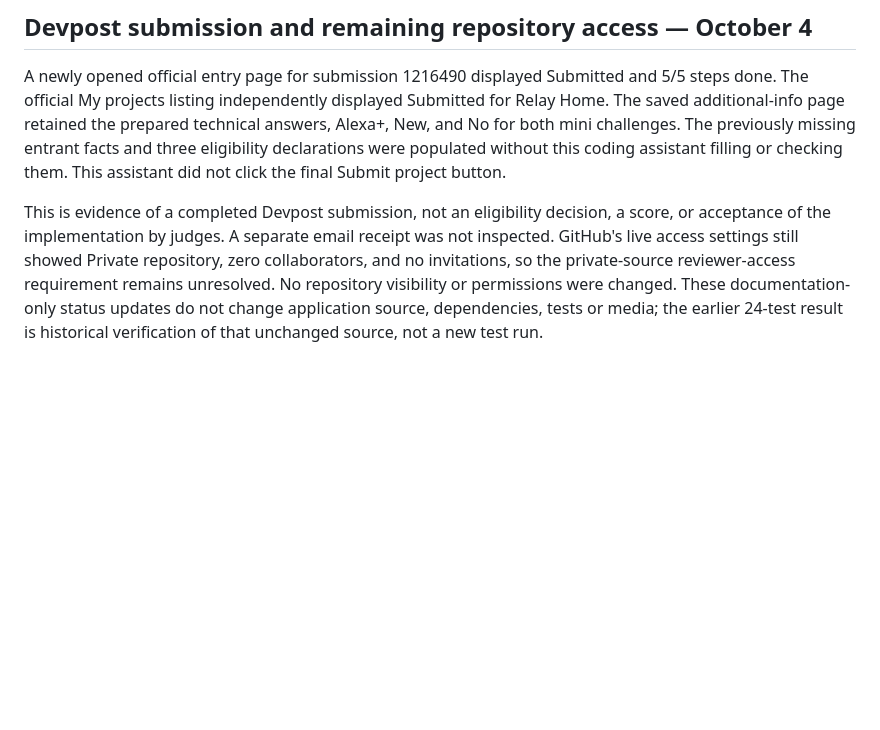
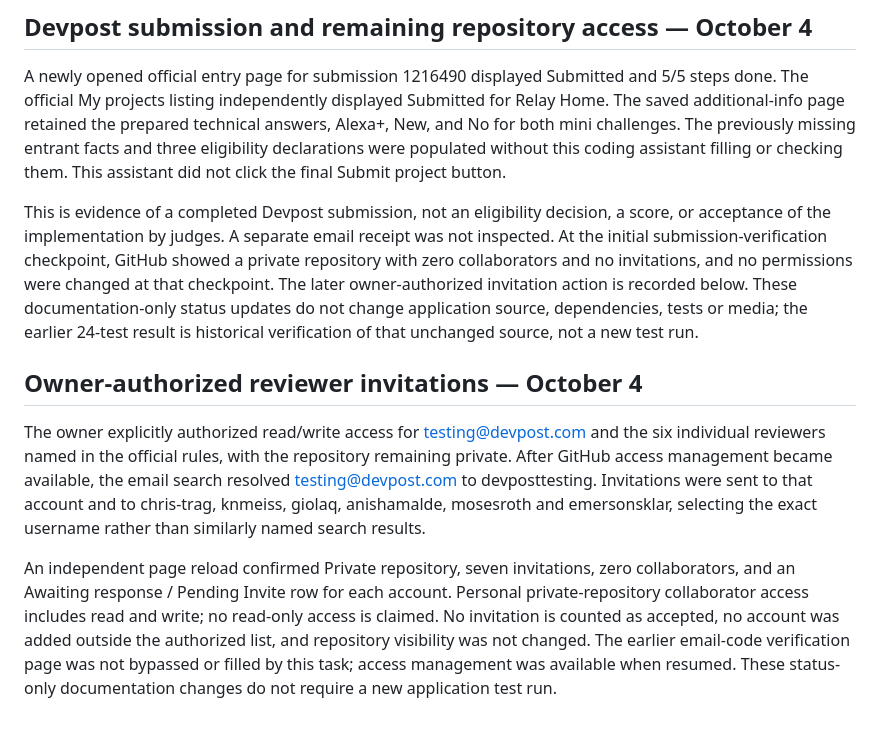
Before and after one commit to yy5652-hash/relay-home, a Markdown page: docs/validation.md, the part around the change. GitHub-like rendering; blank space fills up the shorter version.

Commit message:
Record authorized reviewer invitations pending acceptance

```diff
--- a/docs/validation.md
+++ b/docs/validation.md
@@ -69,4 +69,10 @@ After the owner's action-time confirmation of the upload terms, the new MP4 and
 
 A newly opened official entry page for submission 1216490 displayed Submitted and 5/5 steps done. The official My projects listing independently displayed Submitted for Relay Home. The saved additional-info page retained the prepared technical answers, Alexa+, New, and No for both mini challenges. The previously missing entrant facts and three eligibility declarations were populated without this coding assistant filling or checking them. This assistant did not click the final Submit project button.
 
-This is evidence of a completed Devpost submission, not an eligibility decision, a score, or acceptance of the implementation by judges. A separate email receipt was not inspected. GitHub's live access settings still showed Private repository, zero collaborators, and no invitations, so the private-source reviewer-access requirement remains unresolved. No repository visibility or permissions were changed. These documentation-only status updates do not change application source, dependencies, tests or media; the earlier 24-test result is historical verification of that unchanged source, not a new test run.
+This is evidence of a completed Devpost submission, not an eligibility decision, a score, or acceptance of the implementation by judges. A separate email receipt was not inspected. At the initial submission-verification checkpoint, GitHub showed a private repository with zero collaborators and no invitations, and no permissions were changed at that checkpoint. The later owner-authorized invitation action is recorded below. These documentation-only status updates do not change application source, dependencies, tests or media; the earlier 24-test result is historical verification of that unchanged source, not a new test run.
+
+## Owner-authorized reviewer invitations — October 4
+
+The owner explicitly authorized read/write access for testing@devpost.com and the six individual reviewers named in the official rules, with the repository remaining private. After GitHub access management became available, the email search resolved testing@devpost.com to devposttesting. Invitations were sent to that account and to chris-trag, knmeiss, giolaq, anishamalde, mosesroth and emersonsklar, selecting the exact username rather than similarly named search results.
+
+An independent page reload confirmed Private repository, seven invitations, zero collaborators, and an Awaiting response / Pending Invite row for each account. Personal private-repository collaborator access includes read and write; no read-only access is claimed. No invitation is counted as accepted, no account was added outside the authorized list, and repository visibility was not changed. The earlier email-code verification page was not bypassed or filled by this task; access management was available when resumed. These status-only documentation changes do not require a new application test run.
```
